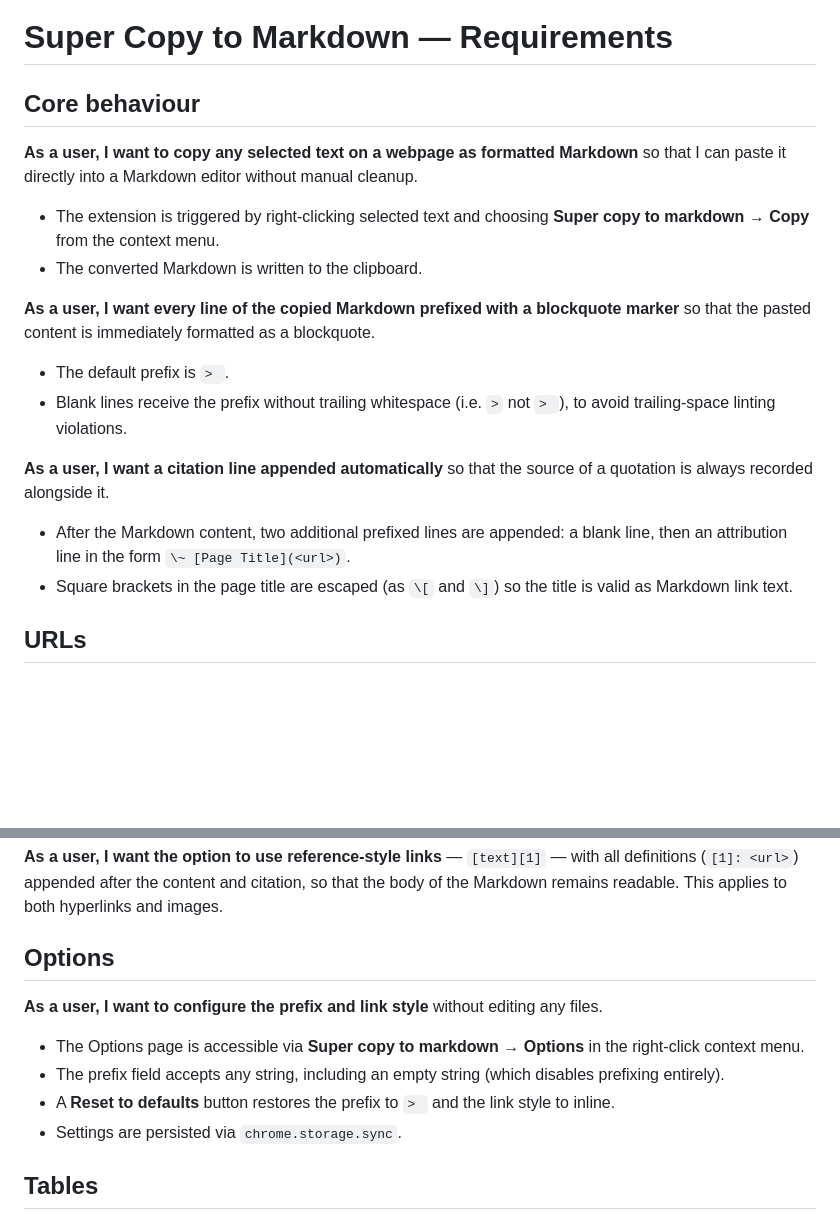
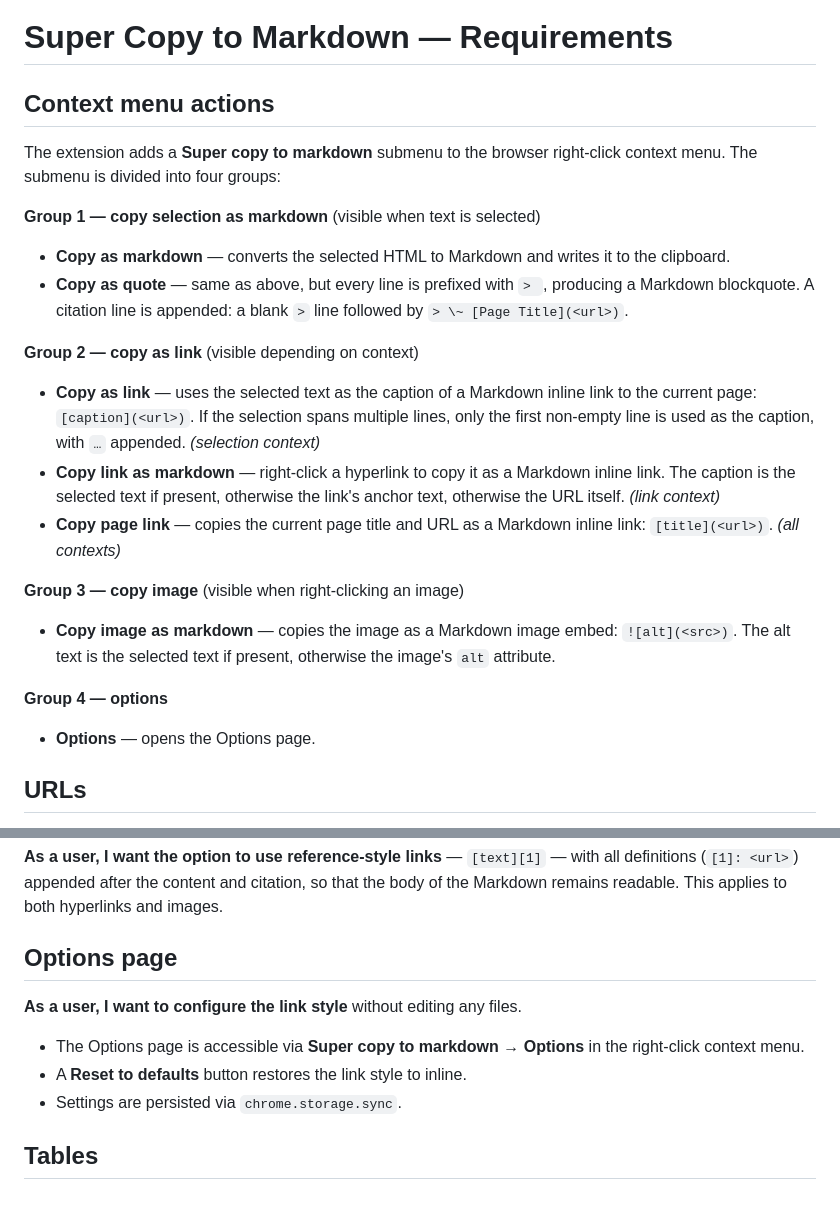
Before and after one commit to gmccullo/super-copy-to-md, a Markdown page: docs/requirements.md, 2 parts joined by grey strips. Rendered like a GitHub page; blank space fills up the shorter version.

```diff
--- a/docs/requirements.md
+++ b/docs/requirements.md
@@ -1,21 +1,27 @@
 # Super Copy to Markdown — Requirements
 
-## Core behaviour
+## Context menu actions
 
-**As a user, I want to copy any selected text on a webpage as formatted Markdown** so that I can paste it directly into a Markdown editor without manual cleanup.
+The extension adds a **Super copy to markdown** submenu to the browser right-click context menu. The submenu is divided into four groups:
 
-- The extension is triggered by right-clicking selected text and choosing **Super copy to markdown → Copy** from the context menu.
-- The converted Markdown is written to the clipboard.
+**Group 1 — copy selection as markdown** (visible when text is selected)
 
-**As a user, I want every line of the copied Markdown prefixed with a blockquote marker** so that the pasted content is immediately formatted as a blockquote.
+- **Copy as markdown** — converts the selected HTML to Markdown and writes it to the clipboard.
+- **Copy as quote** — same as above, but every line is prefixed with `> `, producing a Markdown blockquote. A citation line is appended: a blank `>` line followed by `> \~ [Page Title](<url>)`.
 
-- The default prefix is `> `.
-- Blank lines receive the prefix without trailing whitespace (i.e. `>` not `> `), to avoid trailing-space linting violations.
+**Group 2 — copy as link** (visible depending on context)
 
-**As a user, I want a citation line appended automatically** so that the source of a quotation is always recorded alongside it.
+- **Copy as link** — uses the selected text as the caption of a Markdown inline link to the current page: `[caption](<url>)`. If the selection spans multiple lines, only the first non-empty line is used as the caption, with `…` appended. *(selection context)*
+- **Copy link as markdown** — right-click a hyperlink to copy it as a Markdown inline link. The caption is the selected text if present, otherwise the link's anchor text, otherwise the URL itself. *(link context)*
+- **Copy page link** — copies the current page title and URL as a Markdown inline link: `[title](<url>)`. *(all contexts)*
 
-- After the Markdown content, two additional prefixed lines are appended: a blank line, then an attribution line in the form `\~ [Page Title](<url>)`.
-- Square brackets in the page title are escaped (as `\[` and `\]`) so the title is valid as Markdown link text.
+**Group 3 — copy image** (visible when right-clicking an image)
+
+- **Copy image as markdown** — copies the image as a Markdown image embed: `![alt](<src>)`. The alt text is the selected text if present, otherwise the image's `alt` attribute.
+
+**Group 4 — options**
+
+- **Options** — opens the Options page.
 
 ## URLs
 
@@ -30,13 +36,12 @@
 
 **As a user, I want the option to use reference-style links** — `[text][1]` — with all definitions (`[1]: <url>`) appended after the content and citation, so that the body of the Markdown remains readable. This applies to both hyperlinks and images.
 
-## Options
+## Options page
 
-**As a user, I want to configure the prefix and link style** without editing any files.
+**As a user, I want to configure the link style** without editing any files.
 
 - The Options page is accessible via **Super copy to markdown → Options** in the right-click context menu.
-- The prefix field accepts any string, including an empty string (which disables prefixing entirely).
-- A **Reset to defaults** button restores the prefix to `> ` and the link style to inline.
+- A **Reset to defaults** button restores the link style to inline.
 - Settings are persisted via `chrome.storage.sync`.
 
 ## Tables
```
Also changed, not shown: docs/development.md (+47 -4 lines).
